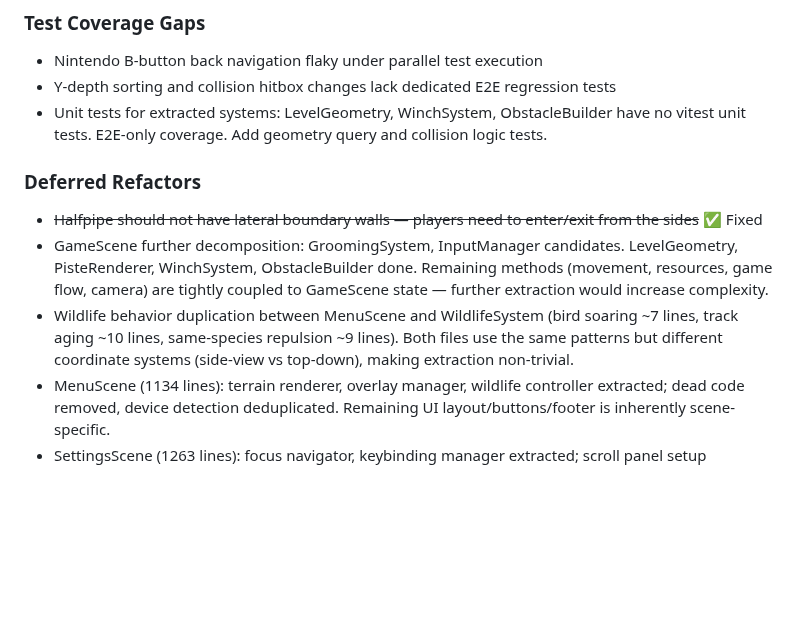
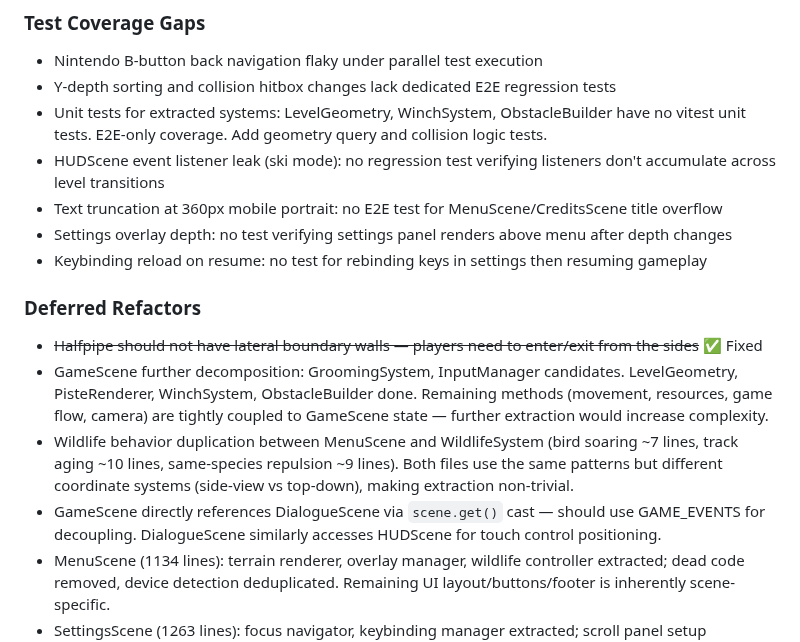
Before and after one commit to antoinecellerier/les-aiguilles-blanches, a Markdown page: docs/ROADMAP.md, the part around the change. Rendered like a GitHub page; blank space fills up the shorter version.

```diff
--- a/docs/ROADMAP.md
+++ b/docs/ROADMAP.md
@@ -222,12 +222,17 @@ For technical implementation details, see [ARCHITECTURE.md](./ARCHITECTURE.md).
 - Nintendo B-button back navigation flaky under parallel test execution
 - Y-depth sorting and collision hitbox changes lack dedicated E2E regression tests
 - Unit tests for extracted systems: LevelGeometry, WinchSystem, ObstacleBuilder have no vitest unit tests. E2E-only coverage. Add geometry query and collision logic tests.
+- HUDScene event listener leak (ski mode): no regression test verifying listeners don't accumulate across level transitions
+- Text truncation at 360px mobile portrait: no E2E test for MenuScene/CreditsScene title overflow
+- Settings overlay depth: no test verifying settings panel renders above menu after depth changes
+- Keybinding reload on resume: no test for rebinding keys in settings then resuming gameplay
 
 ### Deferred Refactors
 
 - ~~Halfpipe should not have lateral boundary walls — players need to enter/exit from the sides~~ ✅ Fixed
 - GameScene further decomposition: GroomingSystem, InputManager candidates. LevelGeometry, PisteRenderer, WinchSystem, ObstacleBuilder done. Remaining methods (movement, resources, game flow, camera) are tightly coupled to GameScene state — further extraction would increase complexity.
 - Wildlife behavior duplication between MenuScene and WildlifeSystem (bird soaring ~7 lines, track aging ~10 lines, same-species repulsion ~9 lines). Both files use the same patterns but different coordinate systems (side-view vs top-down), making extraction non-trivial.
+- GameScene directly references DialogueScene via `scene.get()` cast — should use GAME_EVENTS for decoupling. DialogueScene similarly accesses HUDScene for touch control positioning.
 - MenuScene (1134 lines): terrain renderer, overlay manager, wildlife controller extracted; dead code removed, device detection deduplicated. Remaining UI layout/buttons/footer is inherently scene-specific.
 - SettingsScene (1263 lines): focus navigator, keybinding manager extracted; scroll panel setup consolidated, magic numbers extracted, binding row methods merged. Remaining UI factories are tightly coupled to scene state — extraction deferred as net-negative.
 - ✅ ~~HazardSystem callback coupling: GameScene passes 6 closures to `createAvalancheZones()`.~~ Replaced with `GAME_EVENTS.SHOW_DIALOGUE` and `GAME_EVENTS.HAZARD_GAME_OVER` events + query callback properties (`isGameOver`, `isGrooming`).
```
Also changed, not shown: docs/ARCHITECTURE.md (+1 -1 lines), docs/ART_STYLE.md (+18 -0 lines).
